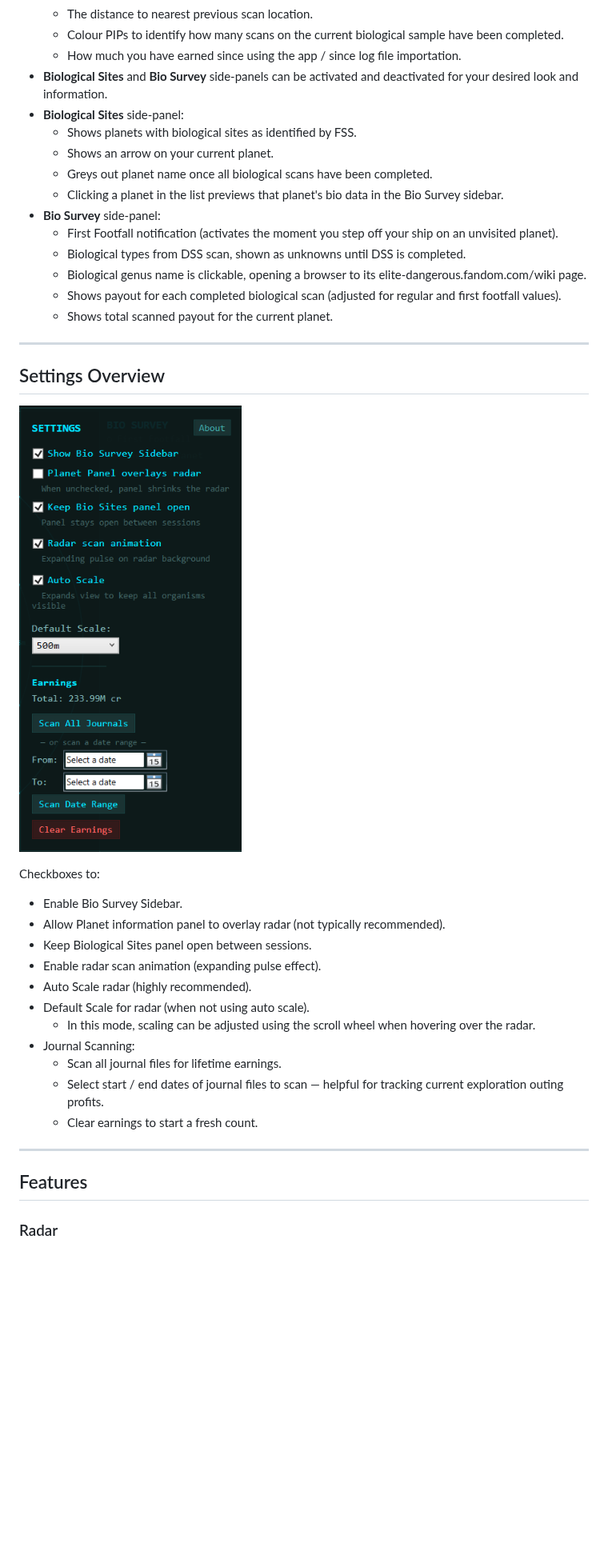
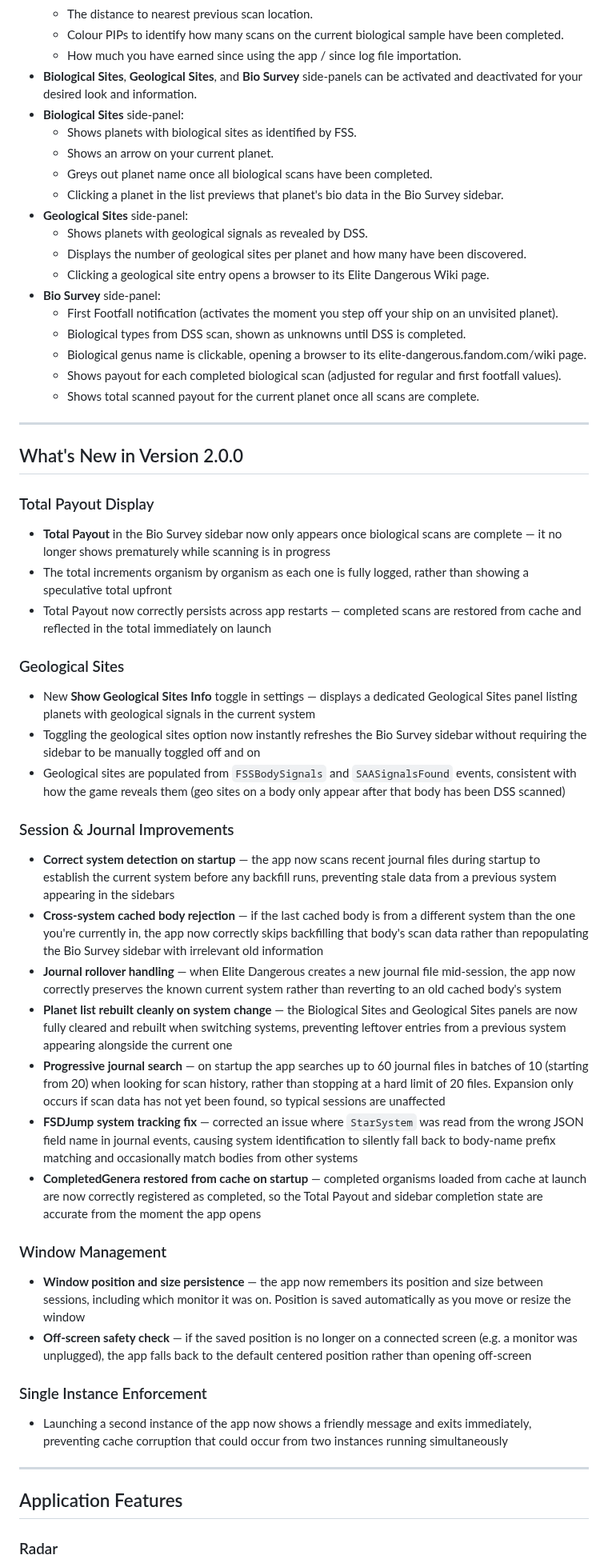
Before and after one commit to macrossmerrell/EliteBioRadar, a Markdown page: README.md, the part around one of its changes. Shown at 80% size. Rendered like a GitHub page; pictures changed too: screenshots/SettingsMenu.png; blank space fills up the shorter version.

```diff
--- a/README.md
+++ b/README.md
@@ -24,41 +24,56 @@ Latest Release can be found here: https://github.com/macrossmerrell/EliteBioRada
   - The distance to nearest previous scan location.
   - Colour PIPs to identify how many scans on the current biological sample have been completed.
   - How much you have earned since using the app / since log file importation.
-- **Biological Sites** and **Bio Survey** side-panels can be activated and deactivated for your desired look and information.
+- **Biological Sites**, **Geological Sites**, and **Bio Survey** side-panels can be activated and deactivated for your desired look and information.
 - **Biological Sites** side-panel:
    - Shows planets with biological sites as identified by FSS.
    - Shows an arrow on your current planet.
    - Greys out planet name once all biological scans have been completed.
    - Clicking a planet in the list previews that planet's bio data in the Bio Survey sidebar.
+- **Geological Sites** side-panel:
+   - Shows planets with geological signals as revealed by DSS.
+   - Displays the number of geological sites per planet and how many have been discovered.
+   - Clicking a geological site entry opens a browser to its Elite Dangerous Wiki page.
 - **Bio Survey** side-panel:
    - First Footfall notification (activates the moment you step off your ship on an unvisited planet).
    - Biological types from DSS scan, shown as unknowns until DSS is completed.
    - Biological genus name is clickable, opening a browser to its elite-dangerous.fandom.com/wiki page.
    - Shows payout for each completed biological scan (adjusted for regular and first footfall values).
-   - Shows total scanned payout for the current planet.
+   - Shows total scanned payout for the current planet once all scans are complete.
 
 ---
 
-## Settings Overview
+## What's New in Version 2.0.0
 
-![image](https://github.com/macrossmerrell/EliteBioRadar/blob/08822e00401b9716780cb256aa0e54be13647ae4/screenshots/SettingsMenu.png)
+### Total Payout Display
+- **Total Payout** in the Bio Survey sidebar now only appears once biological scans are complete — it no longer shows prematurely while scanning is in progress
+- The total increments organism by organism as each one is fully logged, rather than showing a speculative total upfront
+- Total Payout now correctly persists across app restarts — completed scans are restored from cache and reflected in the total immediately on launch
 
-Checkboxes to:
-- Enable Bio Survey Sidebar.
-- Allow Planet information panel to overlay radar (not typically recommended).
-- Keep Biological Sites panel open between sessions.
-- Enable radar scan animation (expanding pulse effect).
-- Auto Scale radar (highly recommended).
-- Default Scale for radar (when not using auto scale).
-   - In this mode, scaling can be adjusted using the scroll wheel when hovering over the radar.
-- Journal Scanning:
-   - Scan all journal files for lifetime earnings.
-   - Select start / end dates of journal files to scan — helpful for tracking current exploration outing profits.
-   - Clear earnings to start a fresh count.
+### Geological Sites
+- New **Show Geological Sites Info** toggle in settings — displays a dedicated Geological Sites panel listing planets with geological signals in the current system
+- Toggling the geological sites option now instantly refreshes the Bio Survey sidebar without requiring the sidebar to be manually toggled off and on
+- Geological sites are populated from `FSSBodySignals` and `SAASignalsFound` events, consistent with how the game reveals them (geo sites on a body only appear after that body has been DSS scanned)
+
+### Session & Journal Improvements
+- **Correct system detection on startup** — the app now scans recent journal files during startup to establish the current system before any backfill runs, preventing stale data from a previous system appearing in the sidebars
+- **Cross-system cached body rejection** — if the last cached body is from a different system than the one you're currently in, the app now correctly skips backfilling that body's scan data rather than repopulating the Bio Survey sidebar with irrelevant old information
+- **Journal rollover handling** — when Elite Dangerous creates a new journal file mid-session, the app now correctly preserves the known current system rather than reverting to an old cached body's system
+- **Planet list rebuilt cleanly on system change** — the Biological Sites and Geological Sites panels are now fully cleared and rebuilt when switching systems, preventing leftover entries from a previous system appearing alongside the current one
+- **Progressive journal search** — on startup the app searches up to 60 journal files in batches of 10 (starting from 20) when looking for scan history, rather than stopping at a hard limit of 20 files. Expansion only occurs if scan data has not yet been found, so typical sessions are unaffected
+- **FSDJump system tracking fix** — corrected an issue where `StarSystem` was read from the wrong JSON field name in journal events, causing system identification to silently fall back to body-name prefix matching and occasionally match bodies from other systems
+- **CompletedGenera restored from cache on startup** — completed organisms loaded from cache at launch are now correctly registered as completed, so the Total Payout and sidebar completion state are accurate from the moment the app opens
+
+### Window Management
+- **Window position and size persistence** — the app now remembers its position and size between sessions, including which monitor it was on. Position is saved automatically as you move or resize the window
+- **Off-screen safety check** — if the saved position is no longer on a connected screen (e.g. a monitor was unplugged), the app falls back to the default centered position rather than opening off-screen
+
+### Single Instance Enforcement
+- Launching a second instance of the app now shows a friendly message and exits immediately, preventing cache corruption that could occur from two instances running simultaneously
 
 ---
 
-## Features
+## Application Features
 
 ### Radar
 - **North-up display** — ship always centred, North always at the top
```
Also changed, not shown: other parts of README.md (+25 -11 lines), screenshots/SettingsMenu2.png (added), screenshots/fullscan2.png (added), 8 other files.
